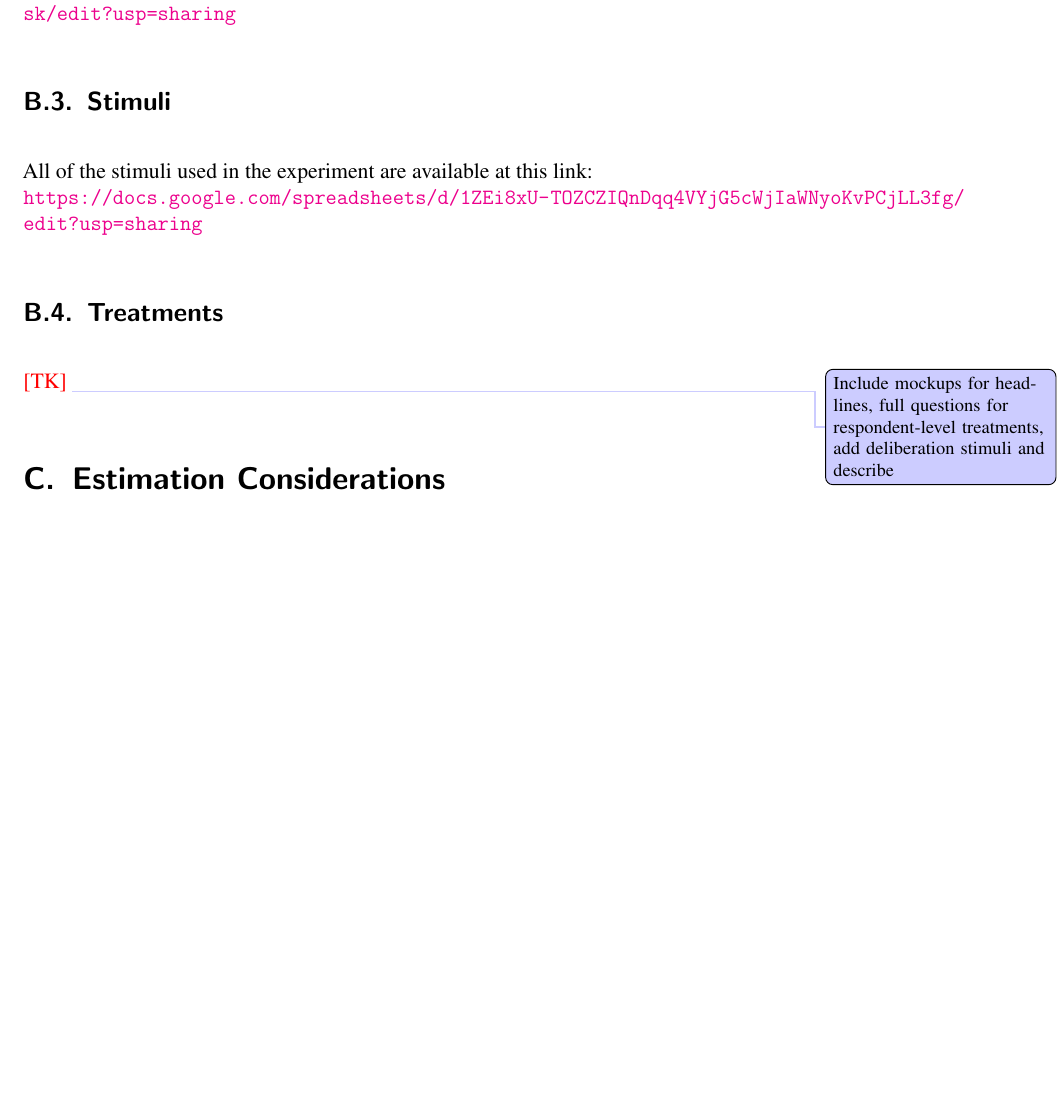
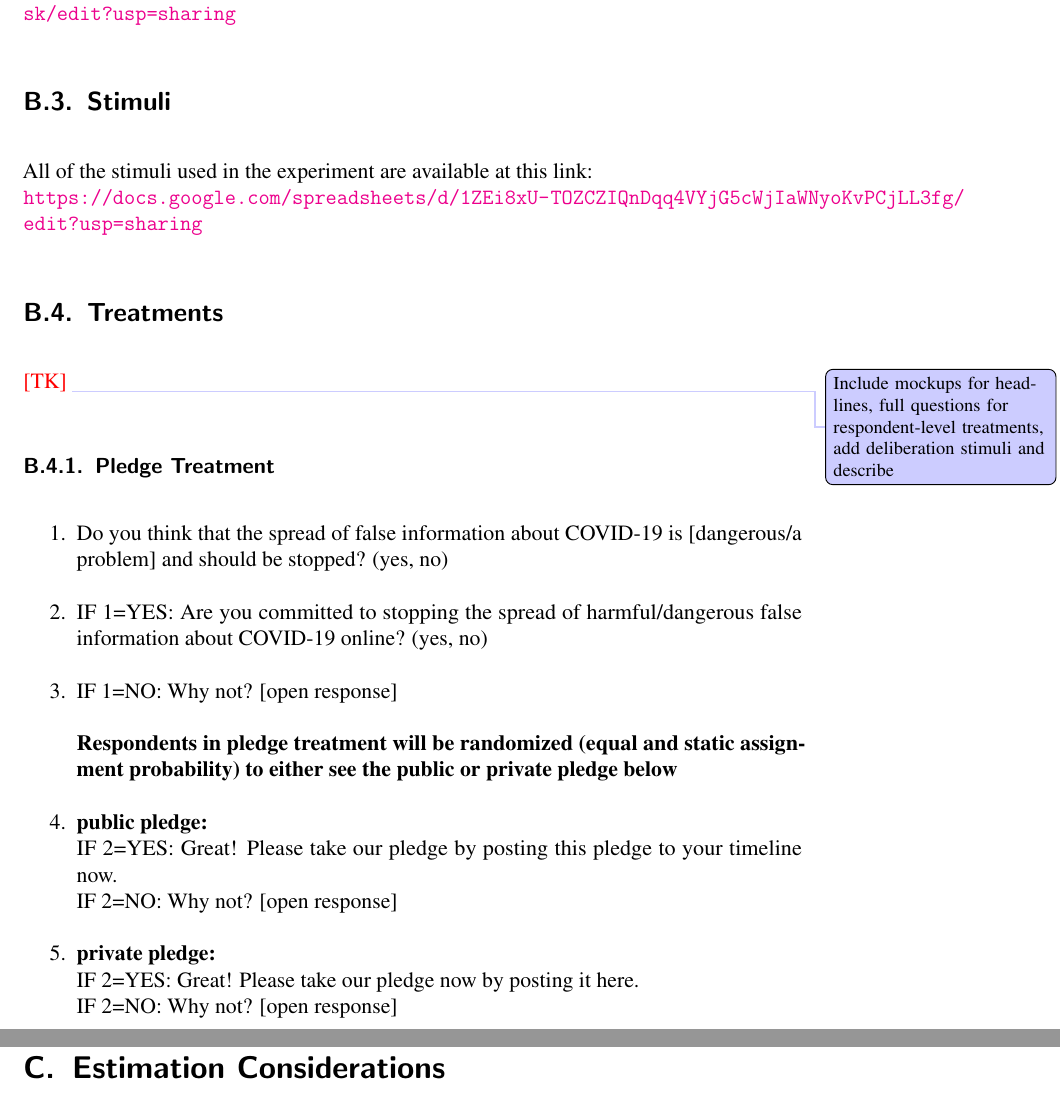
Before and after one commit to UChicago-pol-methods/facebook_adaptive_preanalysis, a LaTeX paper (preanalysis/facebook_COVIDmisinfo_preanalysis.tex): part of page 24 of 26 before the commit and two parts of pages 24 and 25 of 27 after it, the two joined at a grey line, cut so that both start at the same text, the shorter picture padded with empty space. Compiled offline with pdfLaTeX.

Commit message:
irb 2nd submission

```diff
--- a/preanalysis/facebook_COVIDmisinfo_preanalysis.tex
+++ b/preanalysis/facebook_COVIDmisinfo_preanalysis.tex
@@ -478,6 +477,27 @@ All of the stimuli used in the experiment are available at this link:\\
 \subsection{Treatments}
 \textcolor{red}{[TK]}
 \todo{Include mockups for headlines, full questions for respondent-level treatments, add deliberation stimuli and describe}
+
+\subsubsection{Pledge Treatment}
+\label{sec:pledge}
+\begin{enumerate}
+
+\item Do you think that the spread of false information about COVID-19 is [dangerous/a problem] and should be stopped? (yes, no)
+
+\item IF 1=YES: Are you committed to stopping the spread of harmful/dangerous false information about COVID-19 online? (yes, no)
+\item IF 1=NO: Why not? [open response]
+
+
+\textbf{Respondents in pledge treatment will be randomized (equal and static assignment probability) to either see the public or private pledge below}
+
+\item \textbf{public pledge:}\\
+IF 2=YES:  Great! Please take our pledge by posting this pledge to your timeline now. \\ IF 2=NO: Why not? [open response]
+
+\item \textbf{private pledge:}\\
+IF 2=YES:  Great! Please take our pledge now by posting it here. \\
+IF 2=NO: Why not? [open response]
+
+\end{enumerate}
 
 
 \section{Estimation Considerations}
```
Also changed, not shown: preanalysis/facebook_COVIDmisinfo_preanalysis.pdf, preanalysis/facebook_COVIDmisinfo_preanalysis.tex (11 more changed lines).
